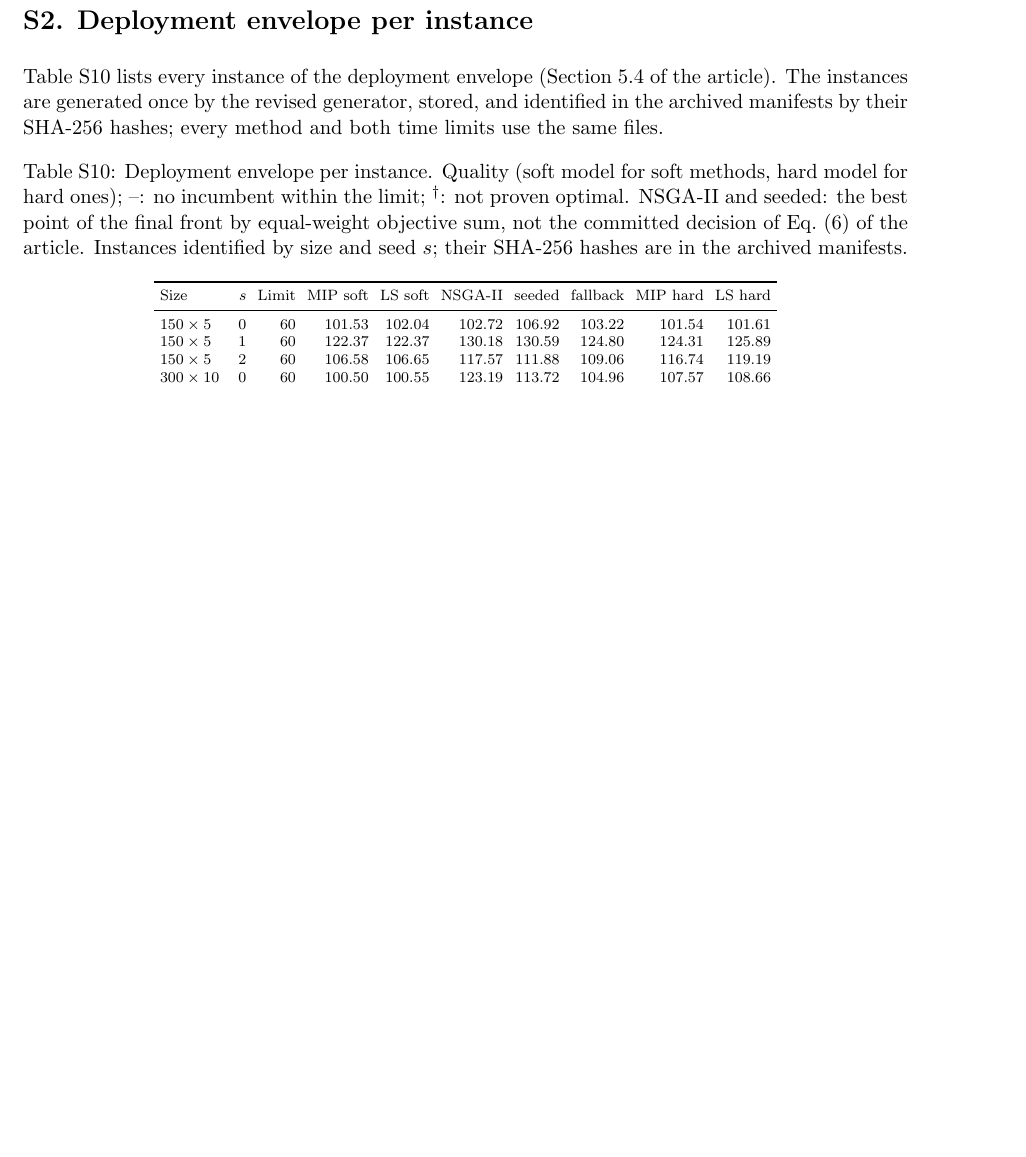
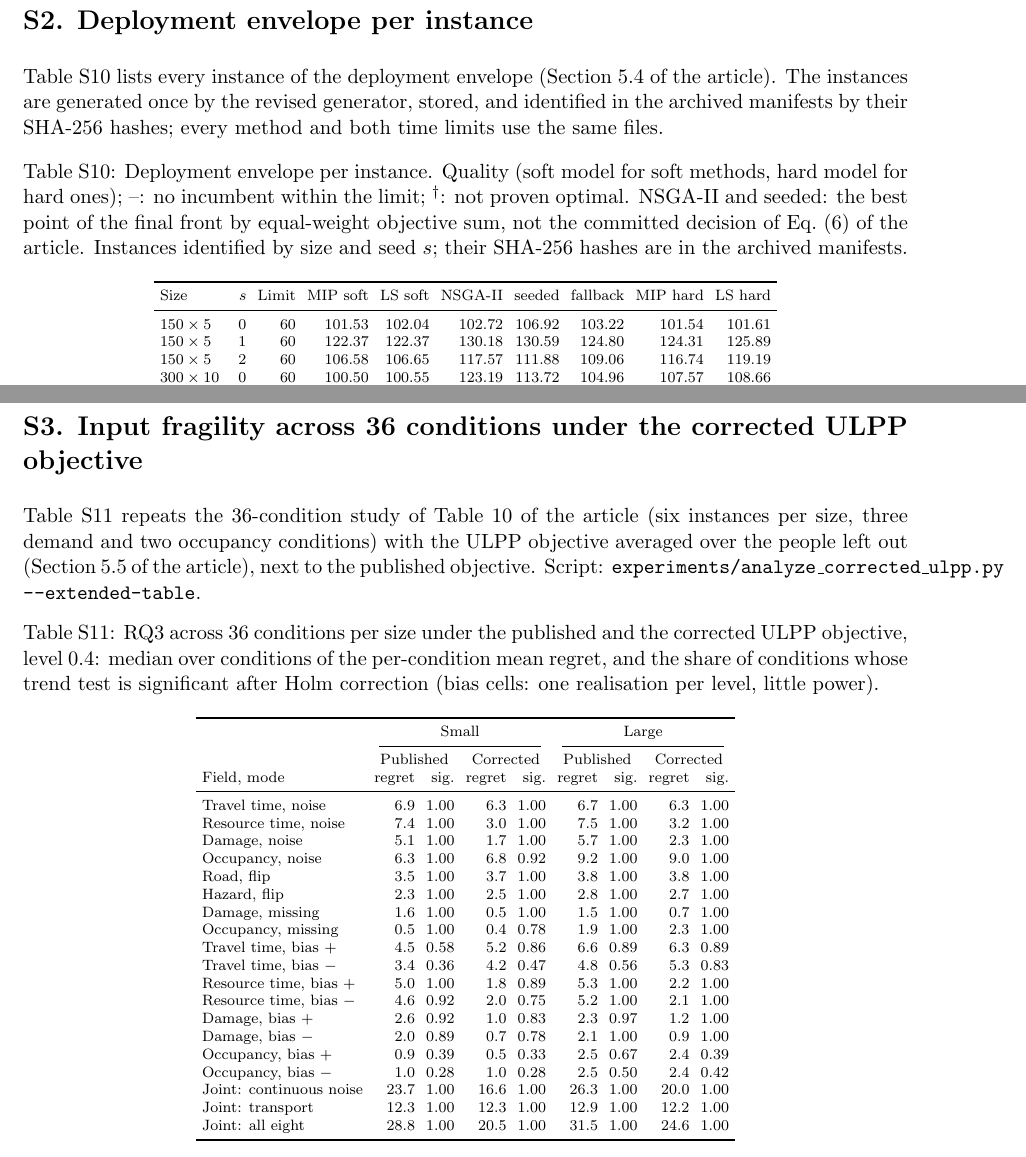
Before and after one commit to presidio-v/presidio-hardened-vol-assign, a LaTeX document (pubs/systems-turbulence/revision/supplementary/supplementary.tex, which reads pubs/systems-turbulence/revision/supplementary/tab_extended.tex): part of page 3 of 3 before the commit and two parts of pages 3 and 4 of 4 after it, the two joined at a grey line, cut so that both start at the same text, the shorter picture padded with empty space. Compiled offline with pdfLaTeX.

Commit message:
paper B: round-2 36-condition rerun and the 0.6.1 archive
Fill the last placeholders: the corrected-ULPP 36-condition study
(Section 5.5, Supplementary Table S11, letter) and the Zenodo DOI of
release 0.6.1 in Data Availability and the cover letter.

```diff
--- a/pubs/systems-turbulence/revision/supplementary/supplementary.tex
+++ b/pubs/systems-turbulence/revision/supplementary/supplementary.tex
@@ -40,4 +40,13 @@ manifests by their SHA-256 hashes; every method and both time limits use the sam
 \setcounter{table}{9}
 \input{tab_envelope_instances.tex}
 
+\clearpage
+\section*{S3. Input fragility across 36 conditions under the corrected ULPP objective}
+Table~S11 repeats the 36-condition study of Table~10 of the article (six instances per size,
+three demand and two occupancy conditions) with the ULPP objective averaged over the people left
+out (Section~5.5 of the article), next to the published objective. Script:
+\texttt{experiments/analyze\_corrected\_ulpp.py --extended-table}.
+
+\input{tab_extended.tex}
+
 \end{document}
--- /dev/null
+++ b/pubs/systems-turbulence/revision/supplementary/tab_extended.tex
@@ -0,0 +1,34 @@
+\begin{table}[h]
+\centering
+\caption{RQ3 across $36$ conditions per size under the published and the corrected ULPP objective, level $0.4$: median over conditions of the per-condition mean regret, and the share of conditions whose trend test is significant after Holm correction (bias cells: one realisation per level, little power).}\label{tab:s-extended}
+\scriptsize
+\setlength{\tabcolsep}{3pt}
+\begin{tabular}{l rrrr rrrr}
+\toprule
+& \multicolumn{4}{c}{Small} & \multicolumn{4}{c}{Large}\\
+\cmidrule(lr){2-5}\cmidrule(lr){6-9}
+& \multicolumn{2}{c}{Published} & \multicolumn{2}{c}{Corrected} & \multicolumn{2}{c}{Published} & \multicolumn{2}{c}{Corrected}\\
+Field, mode & regret & sig. & regret & sig. & regret & sig. & regret & sig.\\
+\midrule
+Travel time, noise & 6.9 & 1.00 & 6.3 & 1.00 & 6.7 & 1.00 & 6.3 & 1.00\\
+Resource time, noise & 7.4 & 1.00 & 3.0 & 1.00 & 7.5 & 1.00 & 3.2 & 1.00\\
+Damage, noise & 5.1 & 1.00 & 1.7 & 1.00 & 5.7 & 1.00 & 2.3 & 1.00\\
+Occupancy, noise & 6.3 & 1.00 & 6.8 & 0.92 & 9.2 & 1.00 & 9.0 & 1.00\\
+Road, flip & 3.5 & 1.00 & 3.7 & 1.00 & 3.8 & 1.00 & 3.8 & 1.00\\
+Hazard, flip & 2.3 & 1.00 & 2.5 & 1.00 & 2.8 & 1.00 & 2.7 & 1.00\\
+Damage, missing & 1.6 & 1.00 & 0.5 & 1.00 & 1.5 & 1.00 & 0.7 & 1.00\\
+Occupancy, missing & 0.5 & 1.00 & 0.4 & 0.78 & 1.9 & 1.00 & 2.3 & 1.00\\
+Travel time, bias $+$ & 4.5 & 0.58 & 5.2 & 0.86 & 6.6 & 0.89 & 6.3 & 0.89\\
+Travel time, bias $-$ & 3.4 & 0.36 & 4.2 & 0.47 & 4.8 & 0.56 & 5.3 & 0.83\\
+Resource time, bias $+$ & 5.0 & 1.00 & 1.8 & 0.89 & 5.3 & 1.00 & 2.2 & 1.00\\
+Resource time, bias $-$ & 4.6 & 0.92 & 2.0 & 0.75 & 5.2 & 1.00 & 2.1 & 1.00\\
+Damage, bias $+$ & 2.6 & 0.92 & 1.0 & 0.83 & 2.3 & 0.97 & 1.2 & 1.00\\
+Damage, bias $-$ & 2.0 & 0.89 & 0.7 & 0.78 & 2.1 & 1.00 & 0.9 & 1.00\\
+Occupancy, bias $+$ & 0.9 & 0.39 & 0.5 & 0.33 & 2.5 & 0.67 & 2.4 & 0.39\\
+Occupancy, bias $-$ & 1.0 & 0.28 & 1.0 & 0.28 & 2.5 & 0.50 & 2.4 & 0.42\\
+Joint: continuous noise & 23.7 & 1.00 & 16.6 & 1.00 & 26.3 & 1.00 & 20.0 & 1.00\\
+Joint: transport & 12.3 & 1.00 & 12.3 & 1.00 & 12.9 & 1.00 & 12.2 & 1.00\\
+Joint: all eight & 28.8 & 1.00 & 20.5 & 1.00 & 31.5 & 1.00 & 24.6 & 1.00\\
+\bottomrule
+\end{tabular}
+\end{table}
```
Also changed, not shown: pubs/systems-turbulence/revision/cover-letter-revision-r2.md (+2 -2 lines), pubs/systems-turbulence/revision/paperB-mdpi-source-r2/author/paper.tex (+16 -6 lines), pubs/systems-turbulence/revision/response-reviewer-2-r2.md (+6 -3 lines).
